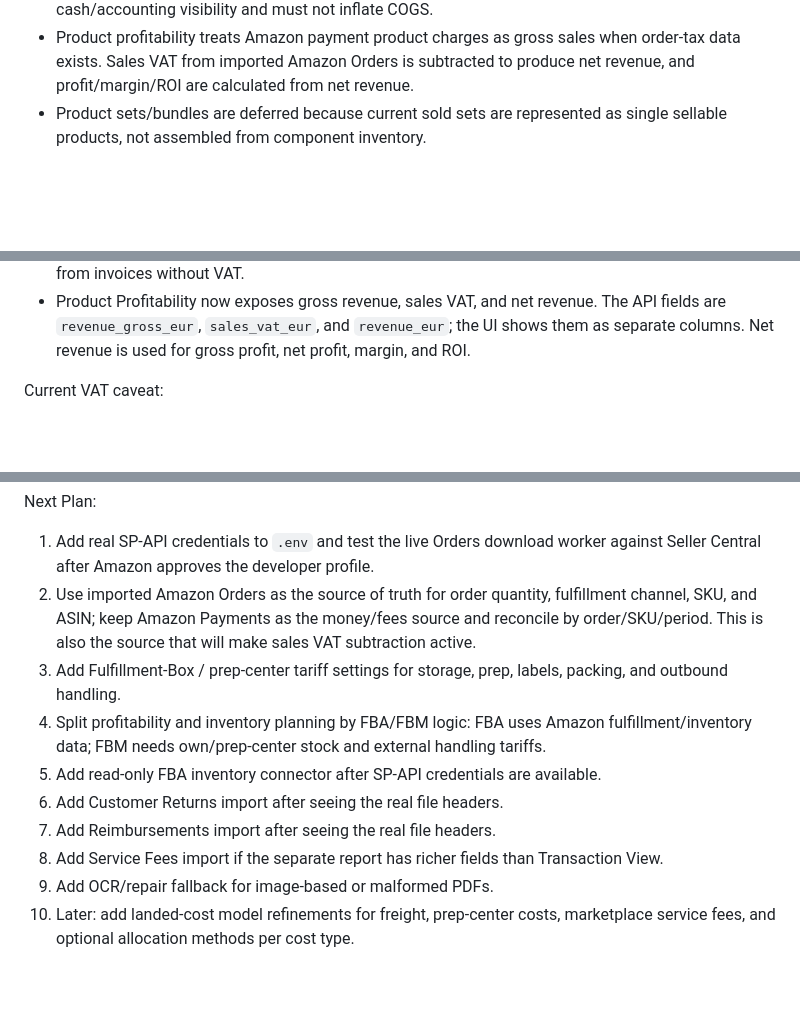
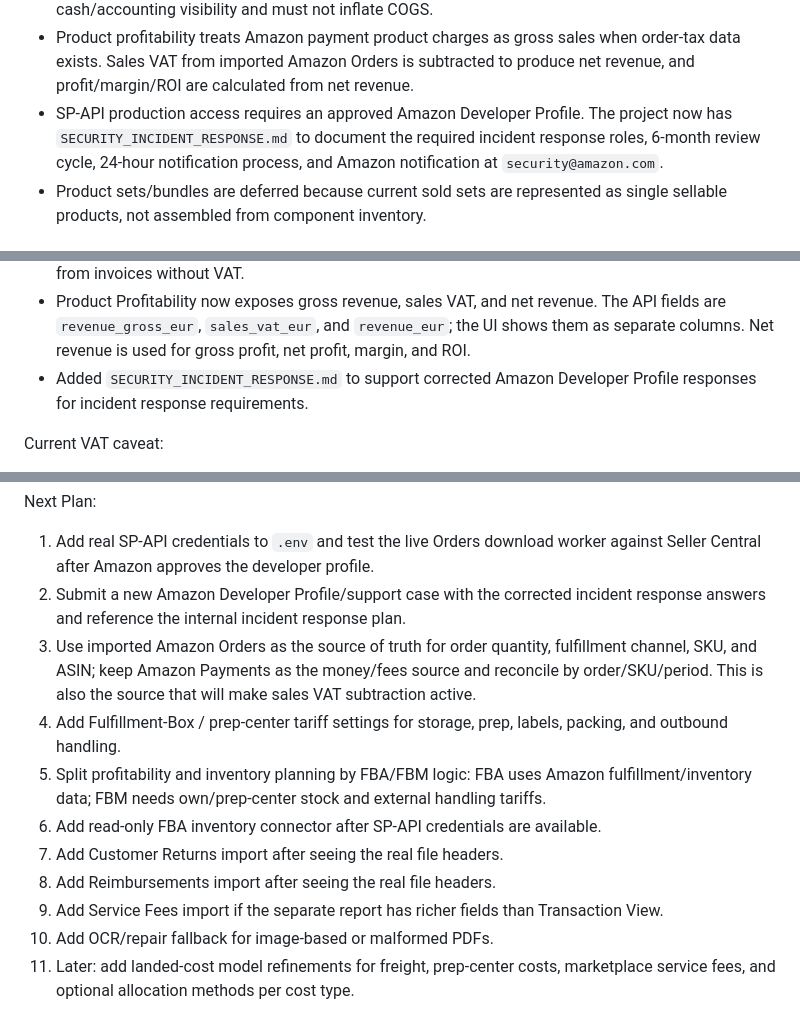
Before and after one commit to PilotRW/mirenelle-ops, a Markdown page: PROJECT_STATE.md, 3 parts joined by grey strips. GitHub-like rendering; blank space fills up the shorter version.

Commit message:
Add SP-API incident response plan

```diff
--- a/PROJECT_STATE.md
+++ b/PROJECT_STATE.md
@@ -34,6 +34,10 @@ Create a separate service for ecommerce operations and accounting:
   when order-tax data exists. Sales VAT from imported Amazon Orders is
   subtracted to produce net revenue, and profit/margin/ROI are calculated from
   net revenue.
+- SP-API production access requires an approved Amazon Developer Profile. The
+  project now has `SECURITY_INCIDENT_RESPONSE.md` to document the required
+  incident response roles, 6-month review cycle, 24-hour notification process,
+  and Amazon notification at `security@amazon.com`.
 - Product sets/bundles are deferred because current sold sets are represented
   as single sellable products, not assembled from component inventory.
 
@@ -166,6 +170,8 @@ Completed:
   The API fields are `revenue_gross_eur`, `sales_vat_eur`, and `revenue_eur`;
   the UI shows them as separate columns. Net revenue is used for gross profit,
   net profit, margin, and ROI.
+- Added `SECURITY_INCIDENT_RESPONSE.md` to support corrected Amazon Developer
+  Profile responses for incident response requirements.
 
 Current VAT caveat:
 
@@ -186,20 +192,22 @@ Next Plan:
 
 1. Add real SP-API credentials to `.env` and test the live Orders download
    worker against Seller Central after Amazon approves the developer profile.
-2. Use imported Amazon Orders as the source of truth for order quantity,
+2. Submit a new Amazon Developer Profile/support case with the corrected
+   incident response answers and reference the internal incident response plan.
+3. Use imported Amazon Orders as the source of truth for order quantity,
    fulfillment channel, SKU, and ASIN; keep Amazon Payments as the money/fees
    source and reconcile by order/SKU/period. This is also the source that will
    make sales VAT subtraction active.
-3. Add Fulfillment-Box / prep-center tariff settings for storage, prep,
+4. Add Fulfillment-Box / prep-center tariff settings for storage, prep,
    labels, packing, and outbound handling.
-4. Split profitability and inventory planning by FBA/FBM logic:
+5. Split profitability and inventory planning by FBA/FBM logic:
    FBA uses Amazon fulfillment/inventory data; FBM needs own/prep-center stock
    and external handling tariffs.
-5. Add read-only FBA inventory connector after SP-API credentials are available.
-6. Add Customer Returns import after seeing the real file headers.
-7. Add Reimbursements import after seeing the real file headers.
-8. Add Service Fees import if the separate report has richer fields than
+6. Add read-only FBA inventory connector after SP-API credentials are available.
+7. Add Customer Returns import after seeing the real file headers.
+8. Add Reimbursements import after seeing the real file headers.
+9. Add Service Fees import if the separate report has richer fields than
    Transaction View.
-9. Add OCR/repair fallback for image-based or malformed PDFs.
-10. Later: add landed-cost model refinements for freight, prep-center costs,
+10. Add OCR/repair fallback for image-based or malformed PDFs.
+11. Later: add landed-cost model refinements for freight, prep-center costs,
     marketplace service fees, and optional allocation methods per cost type.
```
Also changed, not shown: other parts of PROJECT_STATE.md (+1 -1 lines), SECURITY_INCIDENT_RESPONSE.md (added, +177 -0 lines).
